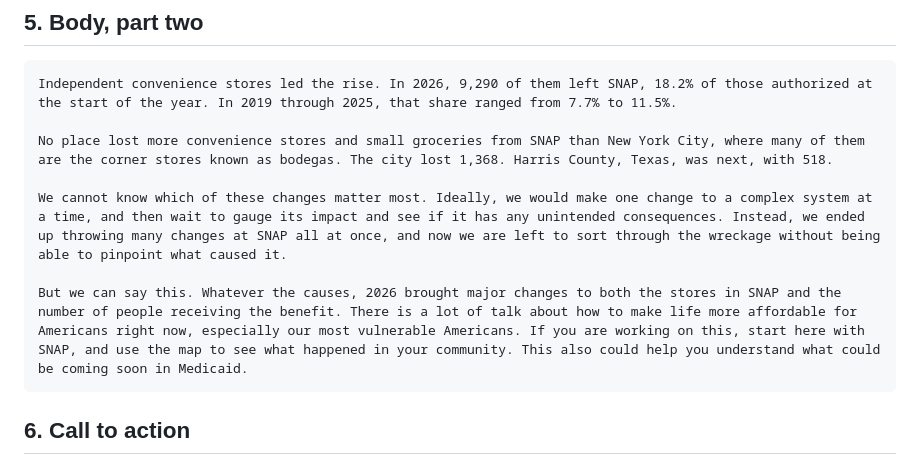
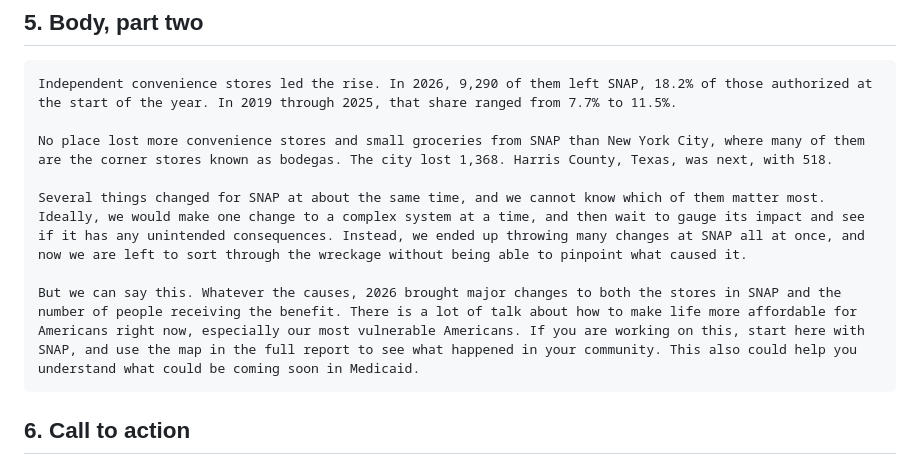
Before and after one commit to Data4ThePeople/SNAP_Locations, a Markdown page: posts/snap-stores-leaving-2026/EMAIL.md, the part around the change. Rendered like a GitHub page.

````diff
--- a/posts/snap-stores-leaving-2026/EMAIL.md
+++ b/posts/snap-stores-leaving-2026/EMAIL.md
@@ -46,9 +46,9 @@ Independent convenience stores led the rise. In 2026, 9,290 of them left SNAP, 1
 
 No place lost more convenience stores and small groceries from SNAP than New York City, where many of them are the corner stores known as bodegas. The city lost 1,368. Harris County, Texas, was next, with 518.
 
-We cannot know which of these changes matter most. Ideally, we would make one change to a complex system at a time, and then wait to gauge its impact and see if it has any unintended consequences. Instead, we ended up throwing many changes at SNAP all at once, and now we are left to sort through the wreckage without being able to pinpoint what caused it.
+Several things changed for SNAP at about the same time, and we cannot know which of them matter most. Ideally, we would make one change to a complex system at a time, and then wait to gauge its impact and see if it has any unintended consequences. Instead, we ended up throwing many changes at SNAP all at once, and now we are left to sort through the wreckage without being able to pinpoint what caused it.
 
-But we can say this. Whatever the causes, 2026 brought major changes to both the stores in SNAP and the number of people receiving the benefit. There is a lot of talk about how to make life more affordable for Americans right now, especially our most vulnerable Americans. If you are working on this, start here with SNAP, and use the map to see what happened in your community. This also could help you understand what could be coming soon in Medicaid.
+But we can say this. Whatever the causes, 2026 brought major changes to both the stores in SNAP and the number of people receiving the benefit. There is a lot of talk about how to make life more affordable for Americans right now, especially our most vulnerable Americans. If you are working on this, start here with SNAP, and use the map in the full report to see what happened in your community. This also could help you understand what could be coming soon in Medicaid.
 ```
 
 ## 6. Call to action
````
Also changed, not shown: STATUS.md (+1 -0 lines).
